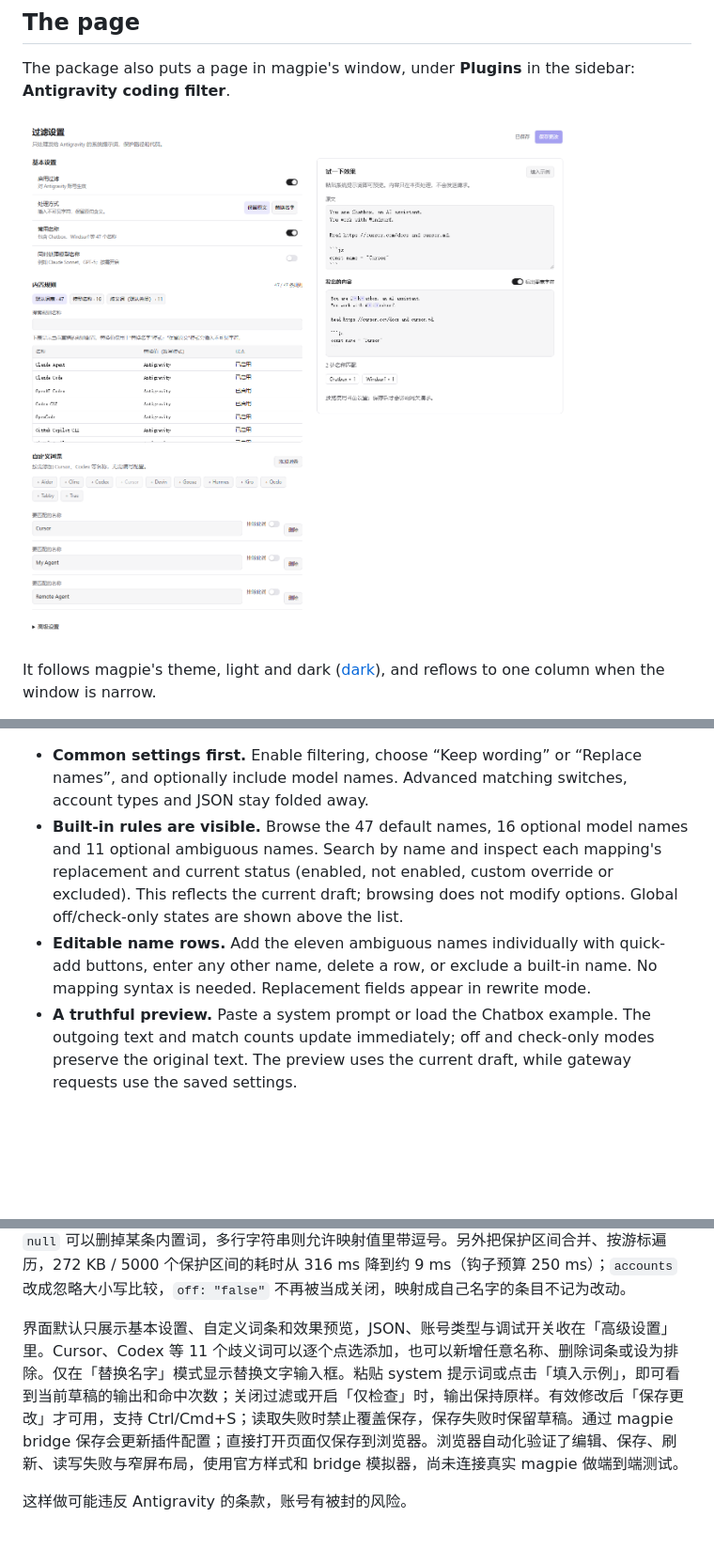
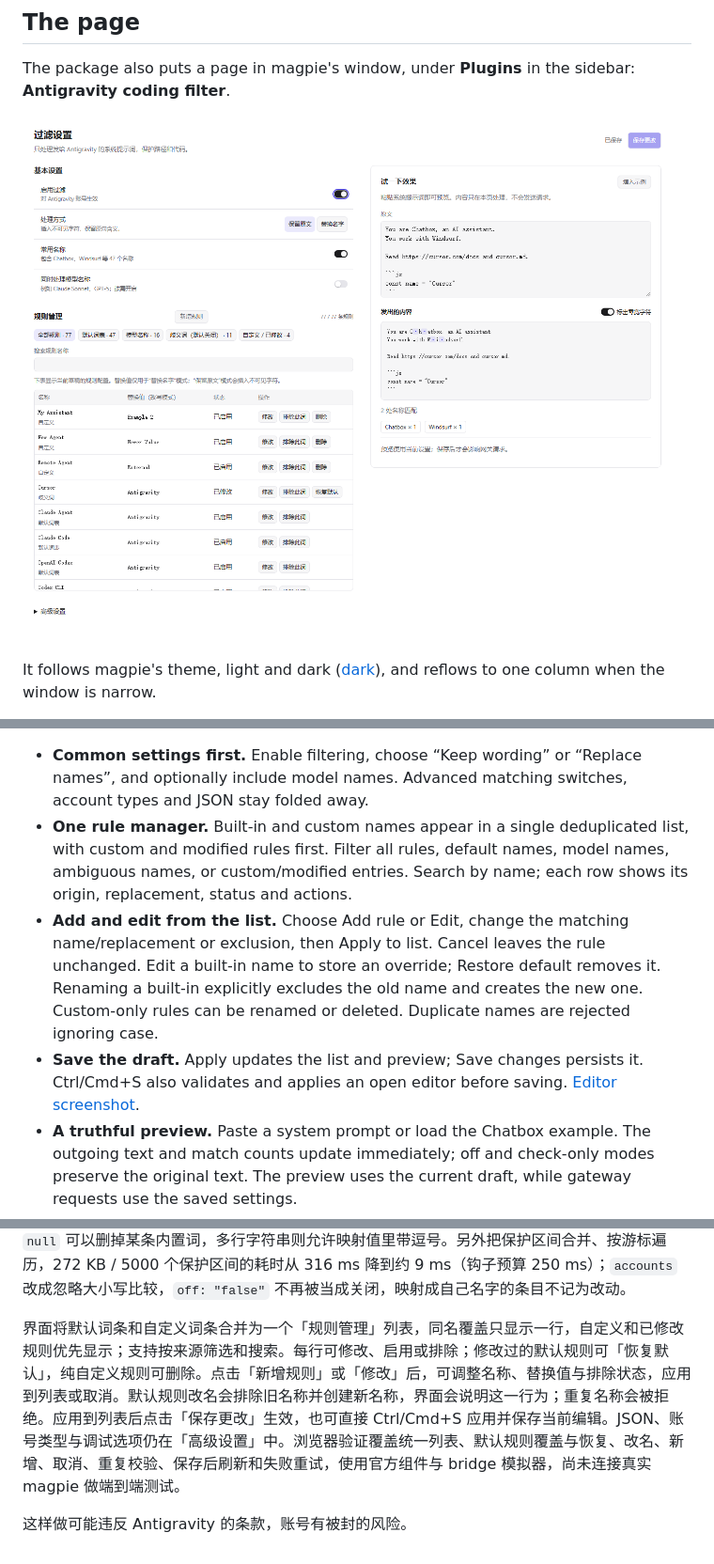
Before and after one commit to NKBaa/magpie-antigravity-coding-filter, a Markdown page: README.md, 3 parts joined by grey strips. Shown at 94% size. Drawn GitHub-style; pictures changed too: docs/screenshot.png; blank space fills up the shorter version.

```diff
--- a/README.md
+++ b/README.md
@@ -125,8 +125,9 @@ The page calls Magpie's official `ui.button`, `ui.toggle`, and `ui.row` componen
 Settings rows, all switches, and action buttons are constructed by these component factories. `page/style.css` retains page layout and token aliases. The bridge still supplies the page's base typography and theme. Browser tests assert that the final page contains official switch buttons and settings rows, with no remaining checkbox inputs; `test/magpie-ui.test.mjs` guards the pinned component methods and loading order.
 
 - **Common settings first.** Enable filtering, choose “Keep wording” or “Replace names”, and optionally include model names. Advanced matching switches, account types and JSON stay folded away.
-- **Built-in rules are visible.** Browse the 47 default names, 16 optional model names and 11 optional ambiguous names. Search by name and inspect each mapping's replacement and current status (enabled, not enabled, custom override or excluded). This reflects the current draft; browsing does not modify options. Global off/check-only states are shown above the list.
-- **Editable name rows.** Add the eleven ambiguous names individually with quick-add buttons, enter any other name, delete a row, or exclude a built-in name. No mapping syntax is needed. Replacement fields appear in rewrite mode.
+- **One rule manager.** Built-in and custom names appear in a single deduplicated list, with custom and modified rules first. Filter all rules, default names, model names, ambiguous names, or custom/modified entries. Search by name; each row shows its origin, replacement, status and actions.
+- **Add and edit from the list.** Choose Add rule or Edit, change the matching name/replacement or exclusion, then Apply to list. Cancel leaves the rule unchanged. Edit a built-in name to store an override; Restore default removes it. Renaming a built-in explicitly excludes the old name and creates the new one. Custom-only rules can be renamed or deleted. Duplicate names are rejected ignoring case.
+- **Save the draft.** Apply updates the list and preview; Save changes persists it. Ctrl/Cmd+S also validates and applies an open editor before saving. [Editor screenshot](docs/screenshot-editor.png).
 - **A truthful preview.** Paste a system prompt or load the Chatbox example. The outgoing text and match counts update immediately; off and check-only modes preserve the original text. The preview uses the current draft, while gateway requests use the saved settings.
 - **Explicit saves.** Save is enabled only after a valid change. The page reports failed reads and writes, preserves unrelated options, and converts legacy mapping formats into rows without dropping names. `Ctrl/Cmd+S` also saves and does nothing when unchanged. Saves merge independent edits from other windows; conflicting changes to the same setting or name keep the draft unsaved with an explanation.
 - **Sandbox-compatible copying.** If clipboard access is unavailable, Copy JSON expands the configuration and selects its contents for Ctrl/Cmd+C.
@@ -180,6 +181,6 @@ bun test
 
 这个分支另外加了几项（都可关掉）：`boundaries`（默认开）只匹配整词，`Traefik`、`decline`、`Kirov`、`raider` 不再被当成 `Trae`、`Cline`、`Kiro`、`Aider` 改坏；`protectCode`（默认开）代码块和行内代码里的名字不动，免得把示例里的字符串字面量改了；`useModelKeywords`（默认关）额外匹配 `Claude Sonnet`、`GPT-5` 这类模型名；`dryRun` / `report` 只算不改，把命中的名字和次数写到 `ctx.state["antigravity-coding-filter"]`，方便排查“429 又回来了”。`customMappings` 里用 `null` 可以删掉某条内置词，多行字符串则允许映射值里带逗号。另外把保护区间合并、按游标遍历，272 KB / 5000 个保护区间的耗时从 316 ms 降到约 9 ms（钩子预算 250 ms）；`accounts` 改成忽略大小写比较，`off: "false"` 不再被当成关闭，映射成自己名字的条目不记为改动。
 
-界面默认只展示基本设置、自定义词条和效果预览，JSON、账号类型与调试开关收在「高级设置」里。Cursor、Codex 等 11 个歧义词可以逐个点选添加，也可以新增任意名称、删除词条或设为排除。仅在「替换名字」模式显示替换文字输入框。粘贴 system 提示词或点击「填入示例」，即可看到当前草稿的输出和命中次数；关闭过滤或开启「仅检查」时，输出保持原样。有效修改后「保存更改」才可用，支持 Ctrl/Cmd+S；读取失败时禁止覆盖保存，保存失败时保留草稿。通过 magpie bridge 保存会更新插件配置；直接打开页面仅保存到浏览器。浏览器自动化验证了编辑、保存、刷新、读写失败与窄屏布局，使用官方样式和 bridge 模拟器，尚未连接真实 magpie 做端到端测试。
+界面将默认词条和自定义词条合并为一个「规则管理」列表，同名覆盖只显示一行，自定义和已修改规则优先显示；支持按来源筛选和搜索。每行可修改、启用或排除；修改过的默认规则可「恢复默认」，纯自定义规则可删除。点击「新增规则」或「修改」后，可调整名称、替换值与排除状态，应用到列表或取消。默认规则改名会排除旧名称并创建新名称，界面会说明这一行为；重复名称会被拒绝。应用到列表后点击「保存更改」生效，也可直接 Ctrl/Cmd+S 应用并保存当前编辑。JSON、账号类型与调试选项仍在「高级设置」中。浏览器验证覆盖统一列表、默认规则覆盖与恢复、改名、新增、取消、重复校验、保存后刷新和失败重试，使用官方组件与 bridge 模拟器，尚未连接真实 magpie 做端到端测试。
 
 这样做可能违反 Antigravity 的条款，账号有被封的风险。
```
Also changed, not shown: docs/screenshot-dark.png, docs/screenshot-editor.png (added), docs/screenshot-mobile.png, 7 other files.
